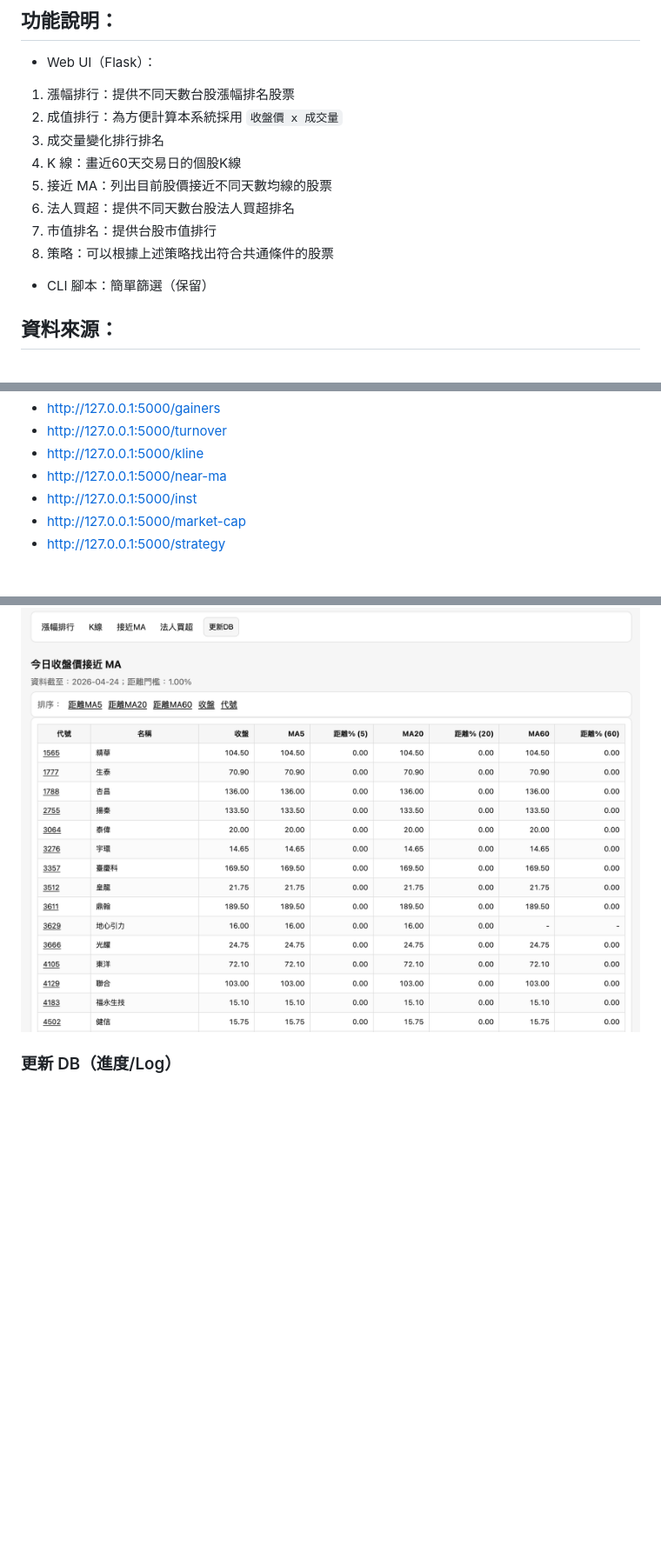
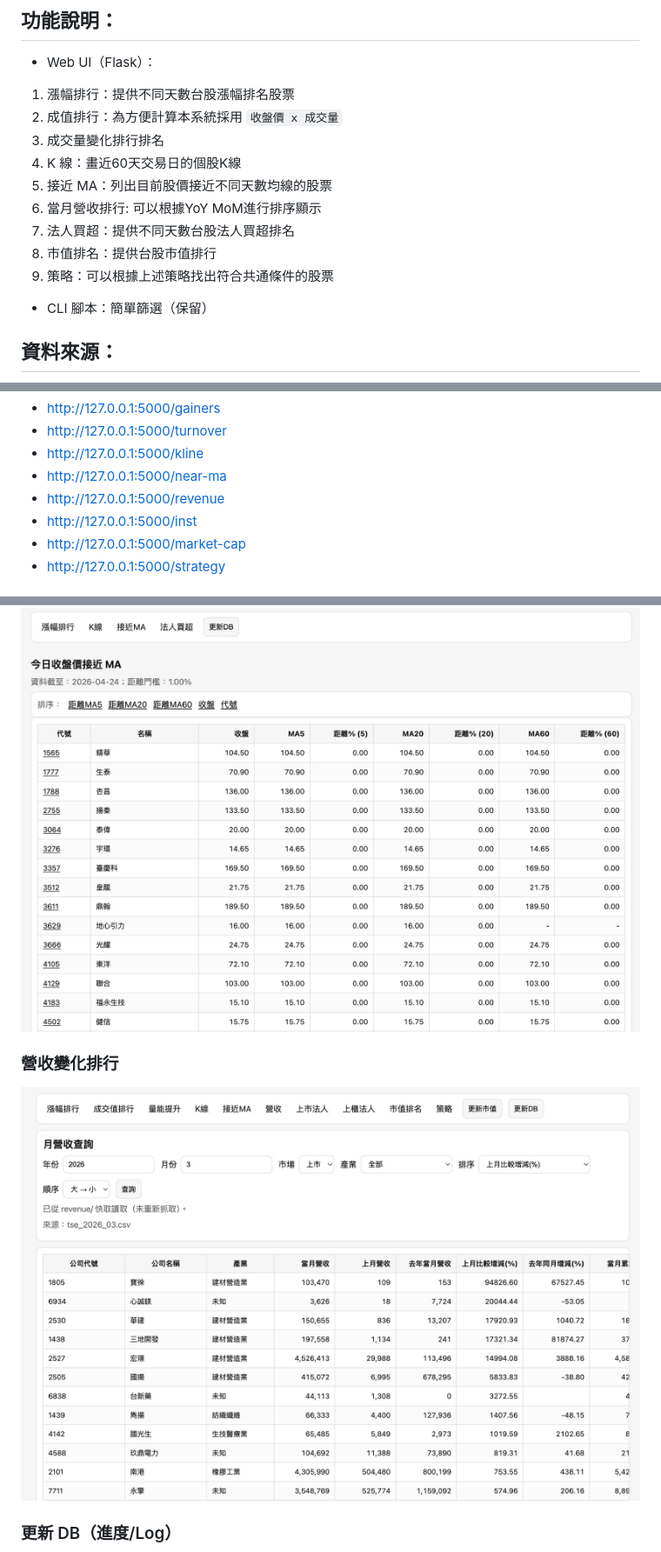
Before and after one commit to samwang1228/stock_rank_web, a Markdown page: README.md, 3 parts joined by grey strips. Shown at 87% size. Rendered like a GitHub page; pictures changed too: img/revenue.png (added); blank space fills up the shorter version.

Commit message:
feat: add support for revenue page

```diff
--- a/README.md
+++ b/README.md
@@ -41,9 +41,10 @@ PORT=5001 /Users/wangshaocheng/anaconda3/envs/stock/bin/python app.py
 3. 成交量變化排行排名
 4. K 線：畫近60天交易日的個股K線
 5. 接近 MA：列出目前股價接近不同天數均線的股票
-6. 法人買超：提供不同天數台股法人買超排名
-7. 市值排名：提供台股市值排行
-8. 策略：可以根據上述策略找出符合共通條件的股票
+6. 當月營收排行: 可以根據YoY MoM進行排序顯示
+7. 法人買超：提供不同天數台股法人買超排名
+8. 市值排名：提供台股市值排行
+9. 策略：可以根據上述策略找出符合共通條件的股票
 - CLI 腳本：簡單篩選（保留）
 
 ## 資料來源：
@@ -91,6 +92,7 @@ PORT=5001 python app.py
 - http://127.0.0.1:5000/turnover
 - http://127.0.0.1:5000/kline
 - http://127.0.0.1:5000/near-ma
+- http://127.0.0.1:5000/revenue
 - http://127.0.0.1:5000/inst
 - http://127.0.0.1:5000/market-cap
 - http://127.0.0.1:5000/strategy
@@ -109,6 +112,9 @@ PORT=5001 python app.py
 ### 接近 MA
 
 ![今日收盤價接近 MA](img/closeMA.png)
+
+### 營收變化排行
+![營收](img/revenue.png)
 
 ### 更新 DB（進度/Log）
 
```
Also changed, not shown: other parts of README.md (+1 -0 lines), 7 other files.
